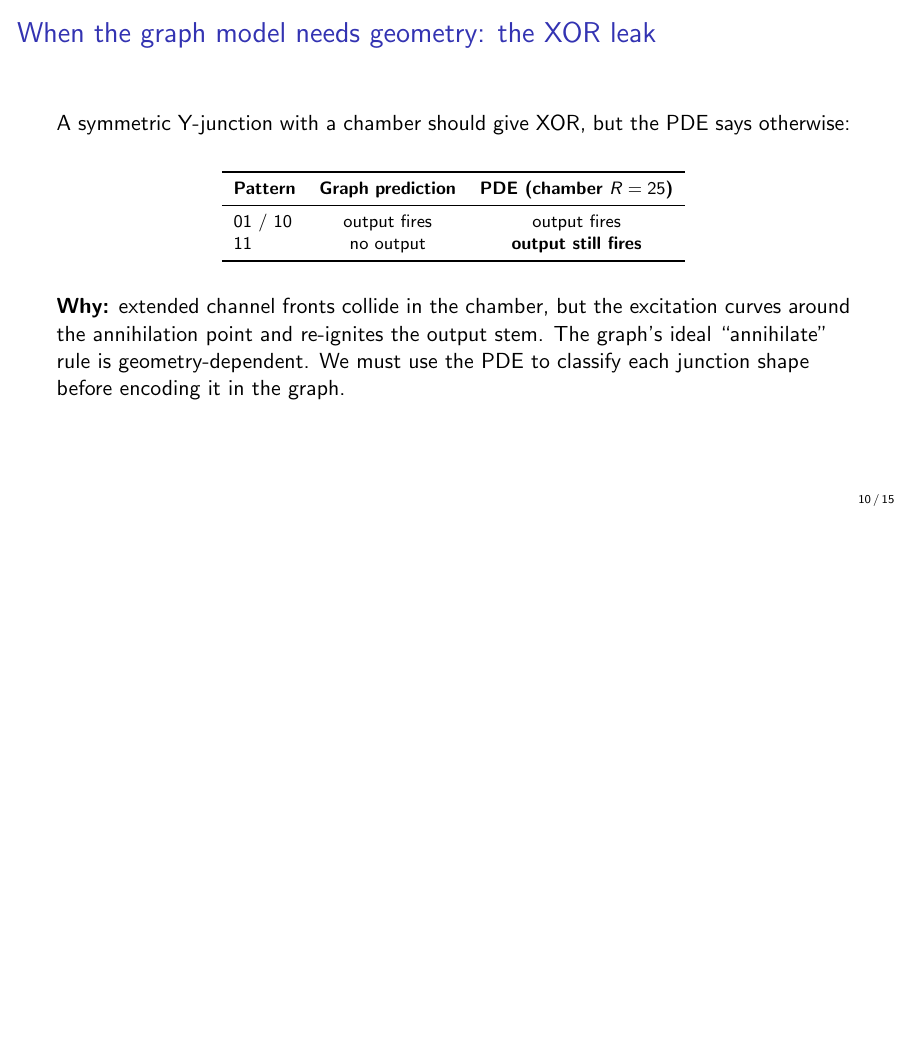
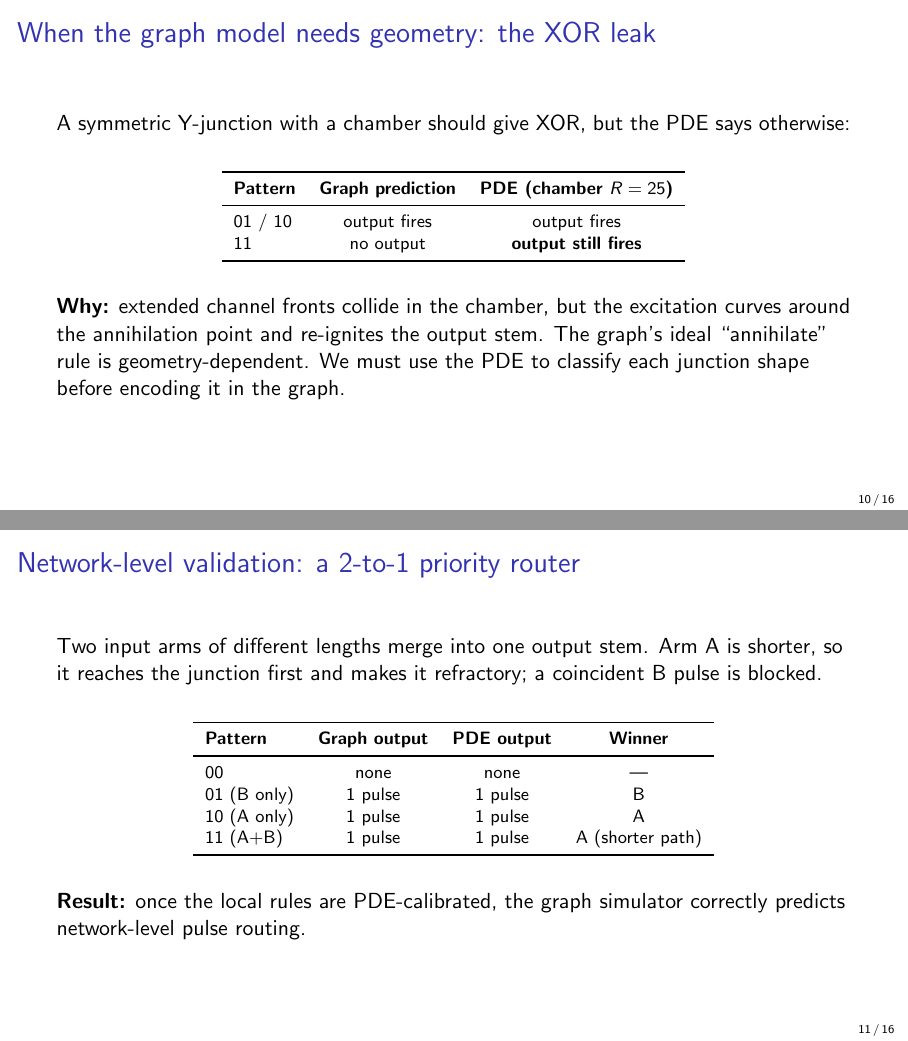
Before and after one commit to Blueshadow0107/Cranfield-IRP_2025-26, LaTeX slides (Presentations/micro-picture-macro-porous-2026-08-12.tex): page 10 of 15 before the commit and pages 10 and 11 of 16 after it, the two joined at a grey line, the shorter picture padded with empty space. Compiled offline with pdfLaTeX.

Commit message:
Add priority router PDE validation slide to porous deck

```diff
--- a/Presentations/micro-picture-macro-porous-2026-08-12.tex
+++ b/Presentations/micro-picture-macro-porous-2026-08-12.tex
@@ -350,6 +350,32 @@ A symmetric Y-junction with a chamber should give XOR, but the PDE says otherwis
 \end{frame}
 
 % ---------------------------------------------------------------------
+\begin{frame}{Network-level validation: a 2-to-1 priority router}
+
+Two input arms of different lengths merge into one output stem. Arm A is shorter, so it reaches the junction first and makes it refractory; a coincident B pulse is blocked.
+
+\vspace{0.3cm}
+\begin{table}
+\centering
+\footnotesize
+\begin{tabular}{lccc}
+\toprule
+\textbf{Pattern} & \textbf{Graph output} & \textbf{PDE output} & \textbf{Winner} \\
+\midrule
+00 & none & none & — \\
+01 (B only) & 1 pulse & 1 pulse & B \\
+10 (A only) & 1 pulse & 1 pulse & A \\
+11 (A+B) & 1 pulse & 1 pulse & A (shorter path) \\
+\bottomrule
+\end{tabular}
+\end{table}
+
+\vspace{0.3cm}
+\textbf{Result:} once the local rules are PDE-calibrated, the graph simulator correctly predicts network-level pulse routing.
+
+\end{frame}
+
+% ---------------------------------------------------------------------
 \begin{frame}{From measured operators to macroscopic equations}
 
 \textbf{Micro-scale output:} a table of speeds, delays, and inhibition windows for given pore geometry and excitability.
```
Also changed, not shown: Presentations/micro-picture-macro-porous-2026-08-12.tex (2 more changed lines).
